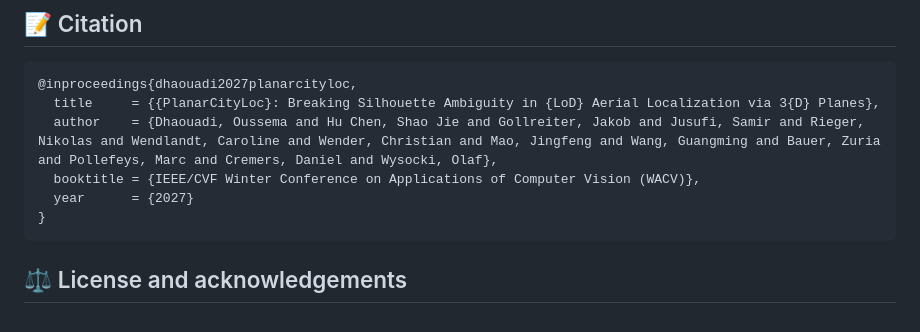
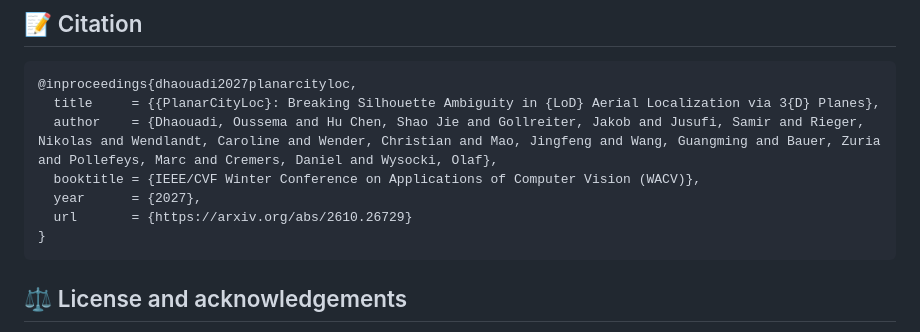
Before and after one commit to tum-vision/PlanarCityLoc, a Markdown page: README.md, the part around one of its changes. Rendered like a GitHub page.

Commit message:
Link published arXiv paper in README
Co-authored-by: Codex <noreply@openai.com>

````diff
--- a/README.md
+++ b/README.md
@@ -166,7 +166,8 @@ with expected full-split results in [`docs/benchmark_results.json`](docs/benchma
   title     = {{PlanarCityLoc}: Breaking Silhouette Ambiguity in {LoD} Aerial Localization via 3{D} Planes},
   author    = {Dhaouadi, Oussema and Hu Chen, Shao Jie and Gollreiter, Jakob and Jusufi, Samir and Rieger, Nikolas and Wendlandt, Caroline and Wender, Christian and Mao, Jingfeng and Wang, Guangming and Bauer, Zuria and Pollefeys, Marc and Cremers, Daniel and Wysocki, Olaf},
   booktitle = {IEEE/CVF Winter Conference on Applications of Computer Vision (WACV)},
-  year      = {2027}
+  year      = {2027},
+  url       = {https://arxiv.org/abs/2610.26729}
 }
 ```
 
````
Also changed, not shown: other parts of README.md (+1 -1 lines).
